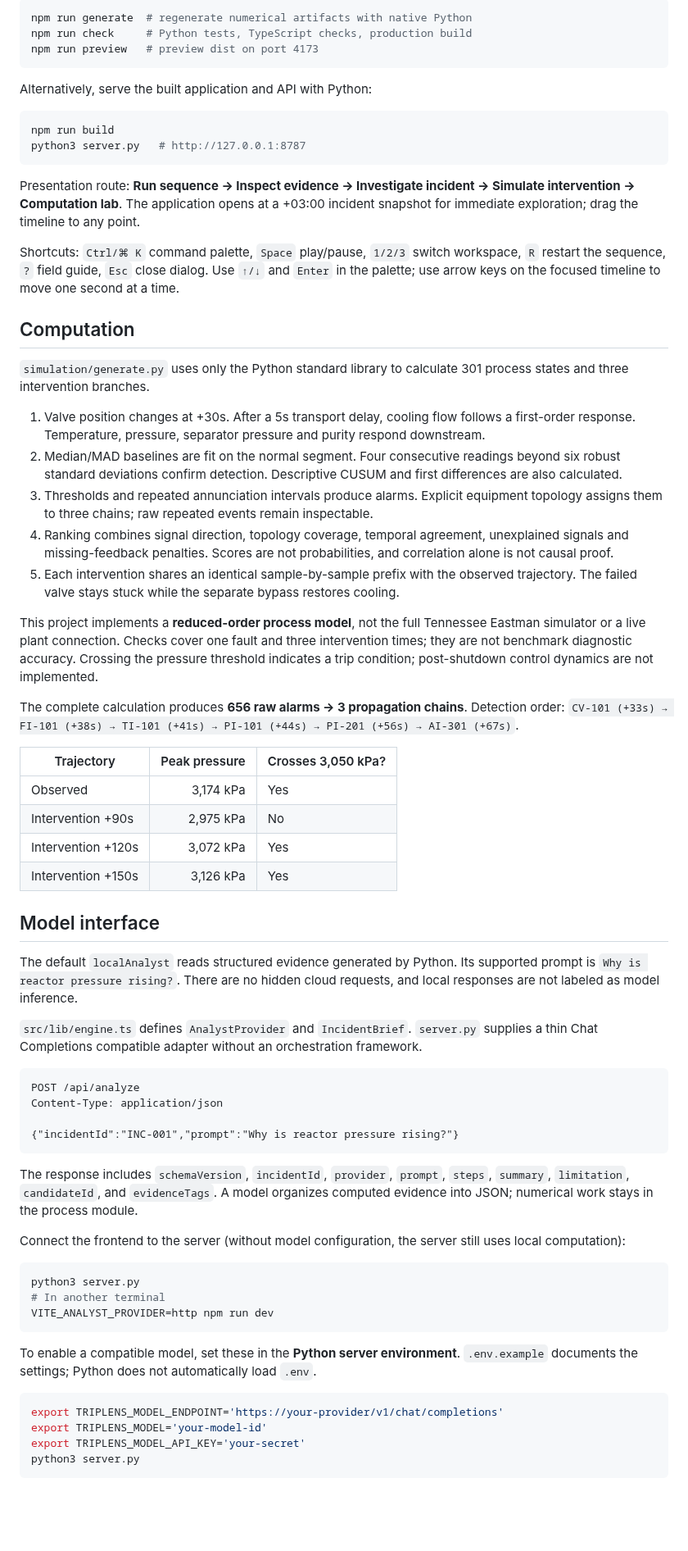
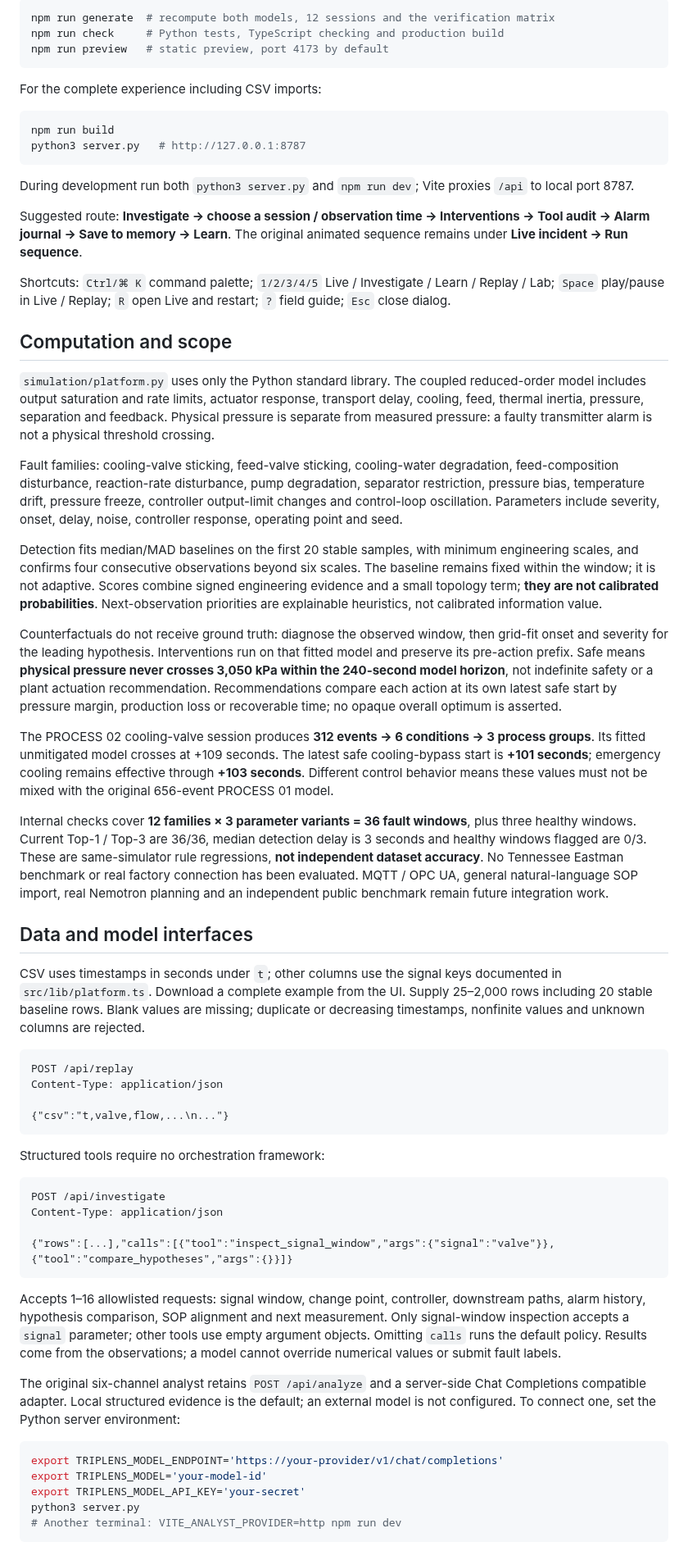
Before and after one commit to dongxuelian2/L5, a Markdown page: README.en.md, the part around one of its changes. Shown at 82% size. Drawn GitHub-style; blank space fills up the shorter version.

Commit message:
docs: explain investigation workflow, evidence and validation scope

````diff
--- a/README.en.md
+++ b/README.en.md
@@ -36,71 +36,66 @@ Open the local address printed by Vite. The default application needs no backend
 
 ```bash
-npm run generate  # regenerate numerical artifacts with native Python
-npm run check     # Python tests, TypeScript checks, production build
-npm run preview   # preview dist on port 4173
+npm run generate  # recompute both models, 12 sessions and the verification matrix
+npm run check     # Python tests, TypeScript checking and production build
+npm run preview   # static preview, port 4173 by default
 ```
 
-Alternatively, serve the built application and API with Python:
+For the complete experience including CSV imports:
 
 ```bash
 npm run build
 python3 server.py   # http://127.0.0.1:8787
 ```
 
-Presentation route: **Run sequence → Inspect evidence → Investigate incident → Simulate intervention → Computation lab**. The application opens at a +03:00 incident snapshot for immediate exploration; drag the timeline to any point.
+During development run both `python3 server.py` and `npm run dev`; Vite proxies `/api` to local port 8787.
 
-Shortcuts: `Ctrl/⌘ K` command palette, `Space` play/pause, `1/2/3` switch workspace, `R` restart the sequence, `?` field guide, `Esc` close dialog. Use `↑/↓` and `Enter` in the palette; use arrow keys on the focused timeline to move one second at a time.
+Suggested route: **Investigate → choose a session / observation time → Interventions → Tool audit → Alarm journal → Save to memory → Learn**. The original animated sequence remains under **Live incident → Run sequence**.
 
-## Computation
+Shortcuts: `Ctrl/⌘ K` command palette; `1/2/3/4/5` Live / Investigate / Learn / Replay / Lab; `Space` play/pause in Live / Replay; `R` open Live and restart; `?` field guide; `Esc` close dialog.
 
-`simulation/generate.py` uses only the Python standard library to calculate 301 process states and three intervention branches.
+## Computation and scope
 
-1. Valve position changes at +30s. After a 5s transport delay, cooling flow follows a first-order response. Temperature, pressure, separator pressure and purity respond downstream.
-2. Median/MAD baselines are fit on the normal segment. Four consecutive readings beyond six robust standard deviations confirm detection. Descriptive CUSUM and first differences are also calculated.
-3. Thresholds and repeated annunciation intervals produce alarms. Explicit equipment topology assigns them to three chains; raw repeated events remain inspectable.
-4. Ranking combines signal direction, topology coverage, temporal agreement, unexplained signals and missing-feedback penalties. Scores are not probabilities, and correlation alone is not causal proof.
-5. Each intervention shares an identical sample-by-sample prefix with the observed trajectory. The failed valve stays stuck while the separate bypass restores cooling.
+`simulation/platform.py` uses only the Python standard library. The coupled reduced-order model includes output saturation and rate limits, actuator response, transport delay, cooling, feed, thermal inertia, pressure, separation and feedback. Physical pressure is separate from measured pressure: a faulty transmitter alarm is not a physical threshold crossing.
 
-This project implements a **reduced-order process model**, not the full Tennessee Eastman simulator or a live plant connection. Checks cover one fault and three intervention times; they are not benchmark diagnostic accuracy. Crossing the pressure threshold indicates a trip condition; post-shutdown control dynamics are not implemented.
+Fault families: cooling-valve sticking, feed-valve sticking, cooling-water degradation, feed-composition disturbance, reaction-rate disturbance, pump degradation, separator restriction, pressure bias, temperature drift, pressure freeze, controller output-limit changes and control-loop oscillation. Parameters include severity, onset, delay, noise, controller response, operating point and seed.
 
-The complete calculation produces **656 raw alarms → 3 propagation chains**. Detection order: `CV-101 (+33s) → FI-101 (+38s) → TI-101 (+41s) → PI-101 (+44s) → PI-201 (+56s) → AI-301 (+67s)`.
+Detection fits median/MAD baselines on the first 20 stable samples, with minimum engineering scales, and confirms four consecutive observations beyond six scales. The baseline remains fixed within the window; it is not adaptive. Scores combine signed engineering evidence and a small topology term; **they are not calibrated probabilities**. Next-observation priorities are explainable heuristics, not calibrated information value.
 
-| Trajectory | Peak pressure | Crosses 3,050 kPa? |
-|---|---:|---|
-| Observed | 3,174 kPa | Yes |
-| Intervention +90s | 2,975 kPa | No |
-| Intervention +120s | 3,072 kPa | Yes |
-| Intervention +150s | 3,126 kPa | Yes |
+Counterfactuals do not receive ground truth: diagnose the observed window, then grid-fit onset and severity for the leading hypothesis. Interventions run on that fitted model and preserve its pre-action prefix. Safe means **physical pressure never crosses 3,050 kPa within the 240-second model horizon**, not indefinite safety or a plant actuation recommendation. Recommendations compare each action at its own latest safe start by pressure margin, production loss or recoverable time; no opaque overall optimum is asserted.
 
-## Model interface
+The PROCESS 02 cooling-valve session produces **312 events → 6 conditions → 3 process groups**. Its fitted unmitigated model crosses at +109 seconds. The latest safe cooling-bypass start is **+101 seconds**; emergency cooling remains effective through **+103 seconds**. Different control behavior means these values must not be mixed with the original 656-event PROCESS 01 model.
 
-The default `localAnalyst` reads structured evidence generated by Python. Its supported prompt is `Why is reactor pressure rising?`. There are no hidden cloud requests, and local responses are not labeled as model inference.
+Internal checks cover **12 families × 3 parameter variants = 36 fault windows**, plus three healthy windows. Current Top-1 / Top-3 are 36/36, median detection delay is 3 seconds and healthy windows flagged are 0/3. These are same-simulator rule regressions, **not independent dataset accuracy**. No Tennessee Eastman benchmark or real factory connection has been evaluated. MQTT / OPC UA, general natural-language SOP import, real Nemotron planning and an independent public benchmark remain future integration work.
 
-`src/lib/engine.ts` defines `AnalystProvider` and `IncidentBrief`. `server.py` supplies a thin Chat Completions compatible adapter without an orchestration framework.
+## Data and model interfaces
+
+CSV uses timestamps in seconds under `t`; other columns use the signal keys documented in `src/lib/platform.ts`. Download a complete example from the UI. Supply 25–2,000 rows including 20 stable baseline rows. Blank values are missing; duplicate or decreasing timestamps, nonfinite values and unknown columns are rejected.
 
 ```http
-POST /api/analyze
+POST /api/replay
 Content-Type: application/json
 
-{"incidentId":"INC-001","prompt":"Why is reactor pressure rising?"}
+{"csv":"t,valve,flow,...\n..."}
 ```
 
-The response includes `schemaVersion`, `incidentId`, `provider`, `prompt`, `steps`, `summary`, `limitation`, `candidateId`, and `evidenceTags`. A model organizes computed evidence into JSON; numerical work stays in the process module.
+Structured tools require no orchestration framework:
 
-Connect the frontend to the server (without model configuration, the server still uses local computation):
+```http
+POST /api/investigate
+Content-Type: application/json
 
-```bash
-python3 server.py
-# In another terminal
-VITE_ANALYST_PROVIDER=http npm run dev
+{"rows":[...],"calls":[{"tool":"inspect_signal_window","args":{"signal":"valve"}},{"tool":"compare_hypotheses","args":{}}]}
 ```
 
-To enable a compatible model, set these in the **Python server environment**. `.env.example` documents the settings; Python does not automatically load `.env`.
+Accepts 1–16 allowlisted requests: signal window, change point, controller, downstream paths, alarm history, hypothesis comparison, SOP alignment and next measurement. Only signal-window inspection accepts a `signal` parameter; other tools use empty argument objects. Omitting `calls` runs the default policy. Results come from the observations; a model cannot override numerical values or submit fault labels.
+
+The original six-channel analyst retains `POST /api/analyze` and a server-side Chat Completions compatible adapter. Local structured evidence is the default; an external model is not configured. To connect one, set the Python server environment:
 
 ```bash
 export TRIPLENS_MODEL_ENDPOINT='https://your-provider/v1/chat/completions'
 export TRIPLENS_MODEL='your-model-id'
 export TRIPLENS_MODEL_API_KEY='your-secret'
 python3 server.py
+# Another terminal: VITE_ANALYST_PROVIDER=http npm run dev
 ```
 
````
Also changed, not shown: other parts of README.en.md (+29 -32 lines), docs/adjustment-notes.md (added, +27 -0 lines), docs/investigation-v2.png (added), docs/learn-v2.png (added), docs/recovery-v2.png (added), 1 other file.
